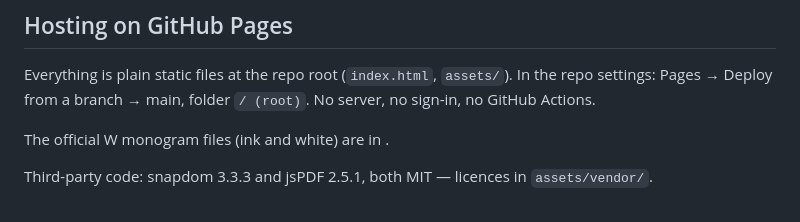
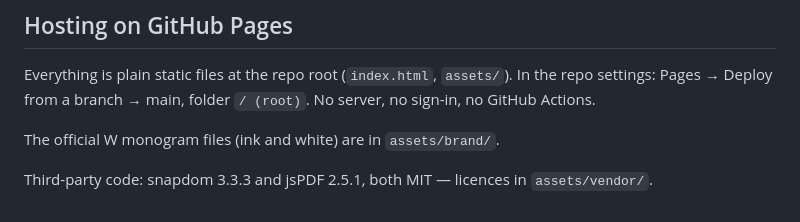
Before and after one commit to wejdan0404/wejdan-studio, a Markdown page: README.md, the part around the change. GitHub-like rendering.

Commit message:
README: logo path
Co-Authored-By: Claude Opus 5.5 <noreply@anthropic.com>
Claude-Session: https://claude.ai/code/session_01VKzEcSVR56G7ysA9r3kJ4F

```diff
--- a/README.md
+++ b/README.md
@@ -50,7 +50,6 @@ Base fonts load from Google Fonts. Thmanyah is never shipped: if it is installed
 
 Everything is plain static files at the repo root (`index.html`, `assets/`). In the repo settings: Pages → Deploy from a branch → main, folder `/ (root)`. No server, no sign-in, no GitHub Actions.
 
-The official W monogram files (ink and white) are in .
-
+The official W monogram files (ink and white) are in `assets/brand/`.
 
 Third-party code: snapdom 3.3.3 and jsPDF 2.5.1, both MIT — licences in `assets/vendor/`.
```
